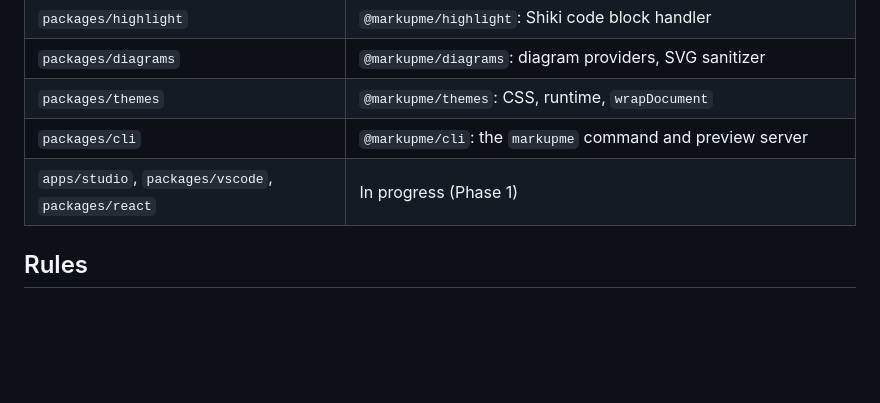
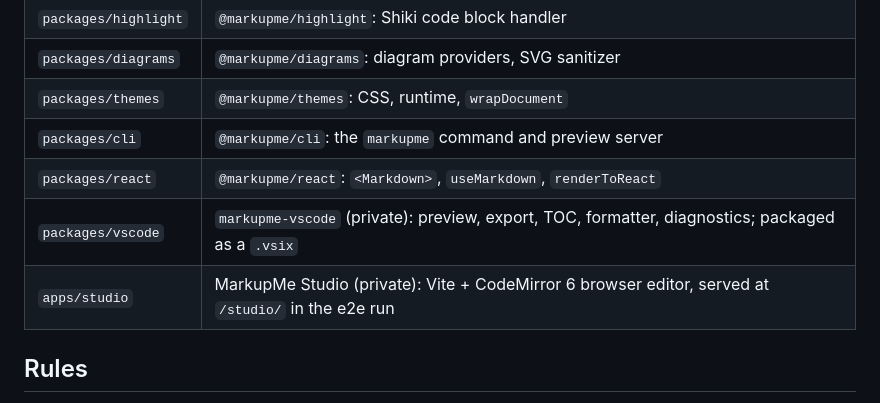
Before and after one commit to YarlisAISolutions/markupme, a Markdown page: CLAUDE.md, the part around the change. GitHub-like rendering; blank space fills up the shorter version.

Commit message:
docs: list studio, vscode and react as built in CLAUDE.md (#6)

```diff
--- a/CLAUDE.md
+++ b/CLAUDE.md
@@ -15,7 +15,9 @@ Rules for agents (and people) working in this repository. Read [README.md](READM
 | `packages/diagrams` | `@markupme/diagrams`: diagram providers, SVG sanitizer |
 | `packages/themes` | `@markupme/themes`: CSS, runtime, `wrapDocument` |
 | `packages/cli` | `@markupme/cli`: the `markupme` command and preview server |
-| `apps/studio`, `packages/vscode`, `packages/react` | In progress (Phase 1) |
+| `packages/react` | `@markupme/react`: `<Markdown>`, `useMarkdown`, `renderToReact` |
+| `packages/vscode` | `markupme-vscode` (private): preview, export, TOC, formatter, diagnostics; packaged as a `.vsix` |
+| `apps/studio` | MarkupMe Studio (private): Vite + CodeMirror 6 browser editor, served at `/studio/` in the e2e run |
 
 ## Rules
 
```
